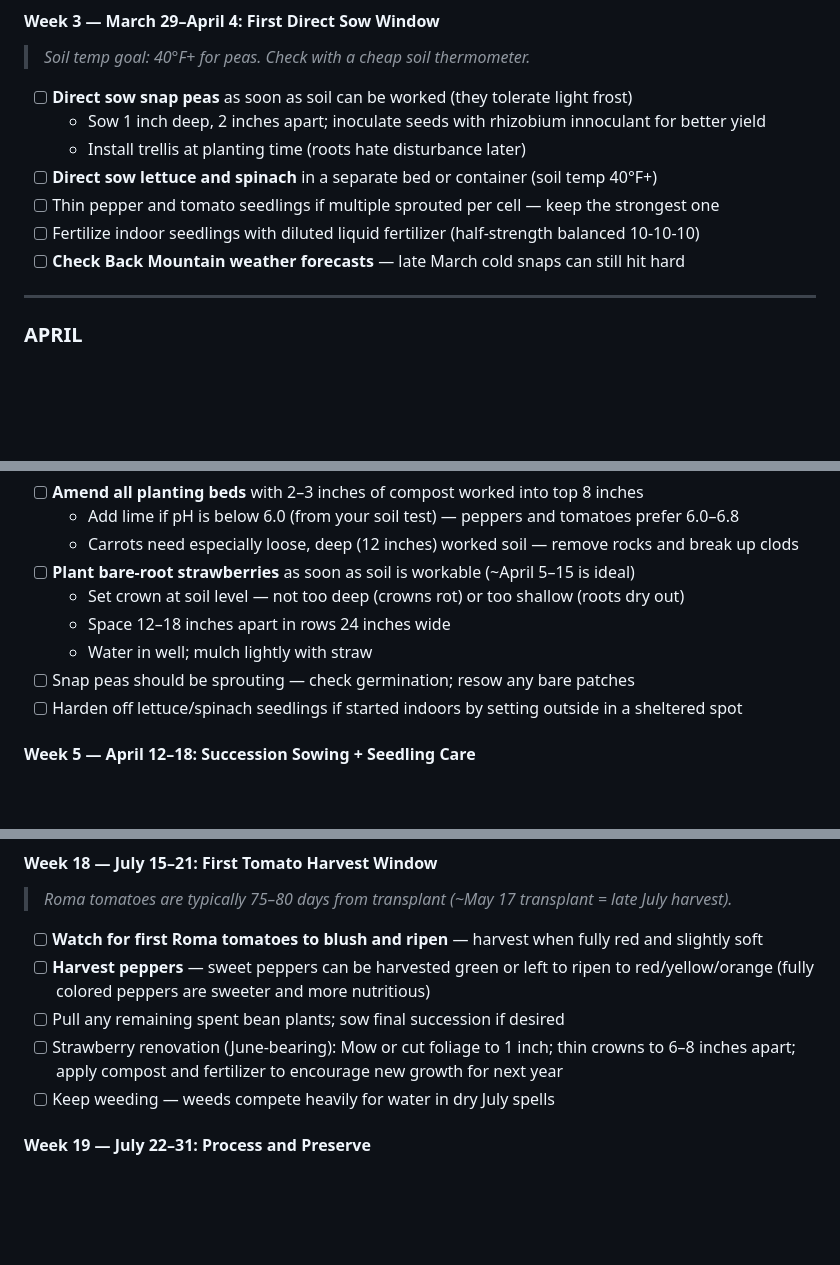
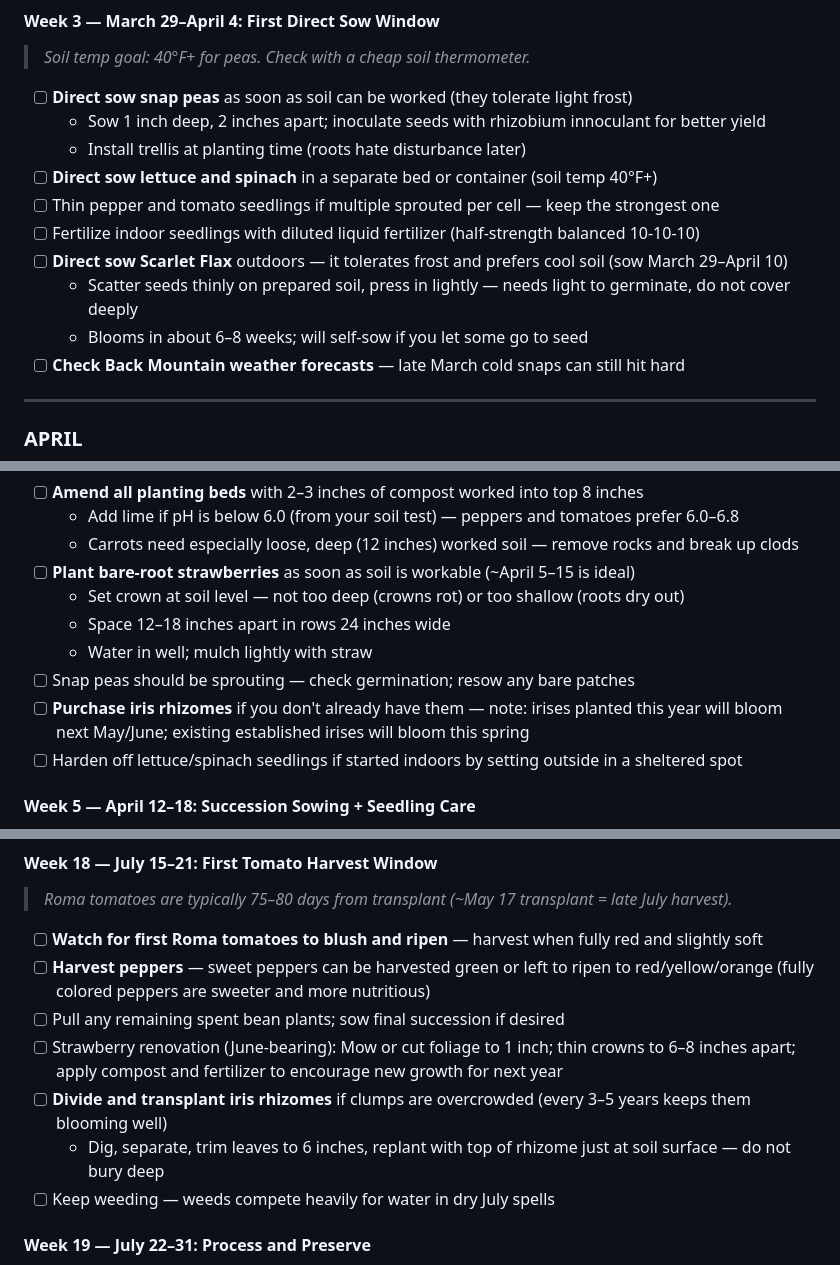
Before and after one commit to amr5130/Garden, a Markdown page: gardening-checklist.md, 3 parts joined by grey strips. Drawn GitHub-style; blank space fills up the shorter version.

```diff
--- a/gardening-checklist.md
+++ b/gardening-checklist.md
@@ -64,6 +68,9 @@ every 2–3 years (Penn State Extension offers low-cost soil testing).
 - [ ] **Direct sow lettuce and spinach** in a separate bed or container (soil temp 40°F+)
 - [ ] Thin pepper and tomato seedlings if multiple sprouted per cell — keep the strongest one
 - [ ] Fertilize indoor seedlings with diluted liquid fertilizer (half-strength balanced 10-10-10)
+- [ ] **Direct sow Scarlet Flax** outdoors — it tolerates frost and prefers cool soil (sow March 29–April 10)
+  - Scatter seeds thinly on prepared soil, press in lightly — needs light to germinate, do not cover deeply
+  - Blooms in about 6–8 weeks; will self-sow if you let some go to seed
 - [ ] **Check Back Mountain weather forecasts** — late March cold snaps can still hit hard
 
 ---
@@ -81,6 +88,7 @@ every 2–3 years (Penn State Extension offers low-cost soil testing).
   - Space 12–18 inches apart in rows 24 inches wide
   - Water in well; mulch lightly with straw
 - [ ] Snap peas should be sprouting — check germination; resow any bare patches
+- [ ] **Purchase iris rhizomes** if you don't already have them — note: irises planted this year will bloom next May/June; existing established irises will bloom this spring
 - [ ] Harden off lettuce/spinach seedlings if started indoors by setting outside in a sheltered spot
 
 #### Week 5 — April 12–18: Succession Sowing + Seedling Care
@@ -246,6 +259,8 @@ every 2–3 years (Penn State Extension offers low-cost soil testing).
 - [ ] Pull any remaining spent bean plants; sow final succession if desired
 - [ ] Strawberry renovation (June-bearing): Mow or cut foliage to 1 inch; thin crowns to 6–8 inches apart;
   apply compost and fertilizer to encourage new growth for next year
+- [ ] **Divide and transplant iris rhizomes** if clumps are overcrowded (every 3–5 years keeps them blooming well)
+  - Dig, separate, trim leaves to 6 inches, replant with top of rhizome just at soil surface — do not bury deep
 - [ ] Keep weeding — weeds compete heavily for water in dry July spells
 
 #### Week 19 — July 22–31: Process and Preserve
```
Also changed, not shown: other parts of gardening-checklist.md (+13 -0 lines).
